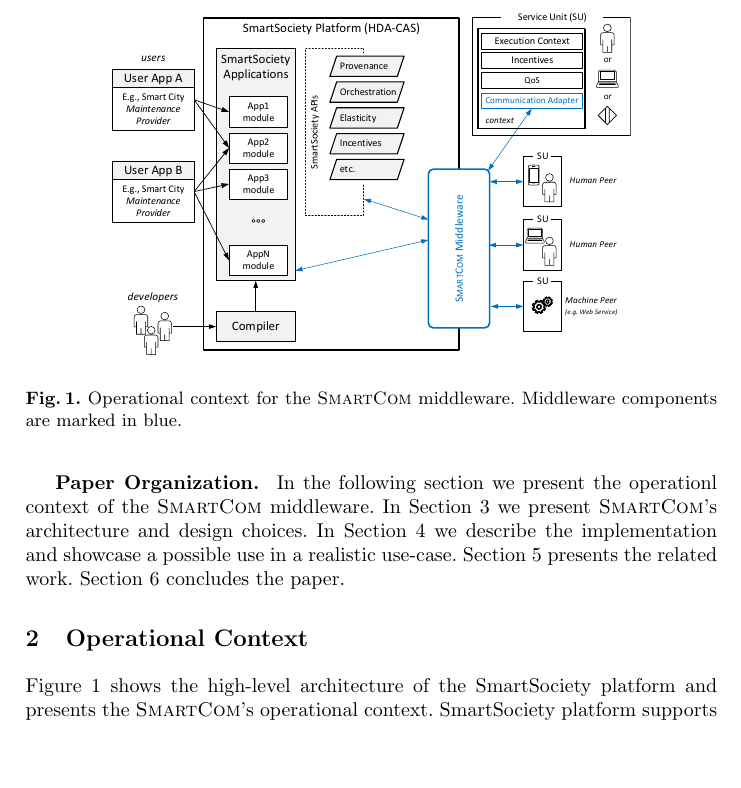
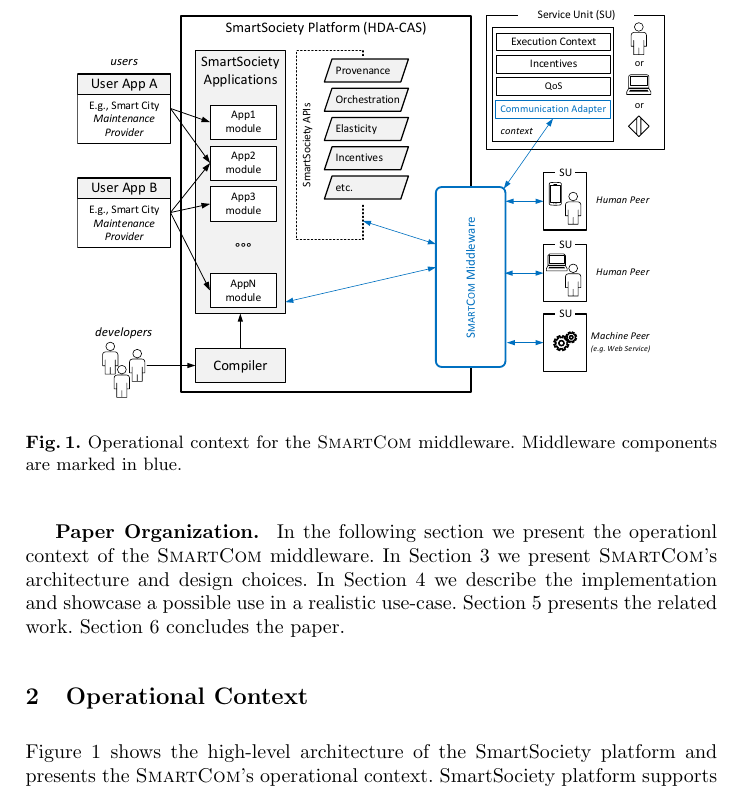
Before and after one commit to PhilZeppe/ICSOC-WESOA14, a LaTeX thesis (WESOA-Paper.tex): part of page 3 of 12, cut so that both start at the same text, the shorter picture padded with empty space. Compiled offline with pdfLaTeX.

Commit message:
increasing Fig1 to 0.85

```diff
--- a/WESOA-Paper.tex
+++ b/WESOA-Paper.tex
@@ -147,7 +147,7 @@ The middleware is able to handle numerous, intermittently available, human and s
 	These novel properties make \mdl{} especially suitable for supporting scenarios such as predictive maintenance.
 
 
-\figtop[.75]{smartsoc-highlevel}{Operational context for the \mdl{} middleware. Middleware components are marked in blue.}
+\figtop[.85]{smartsoc-highlevel}{Operational context for the \mdl{} middleware. Middleware components are marked in blue.}
 
 
 \textbf{Paper Organization. }
```
